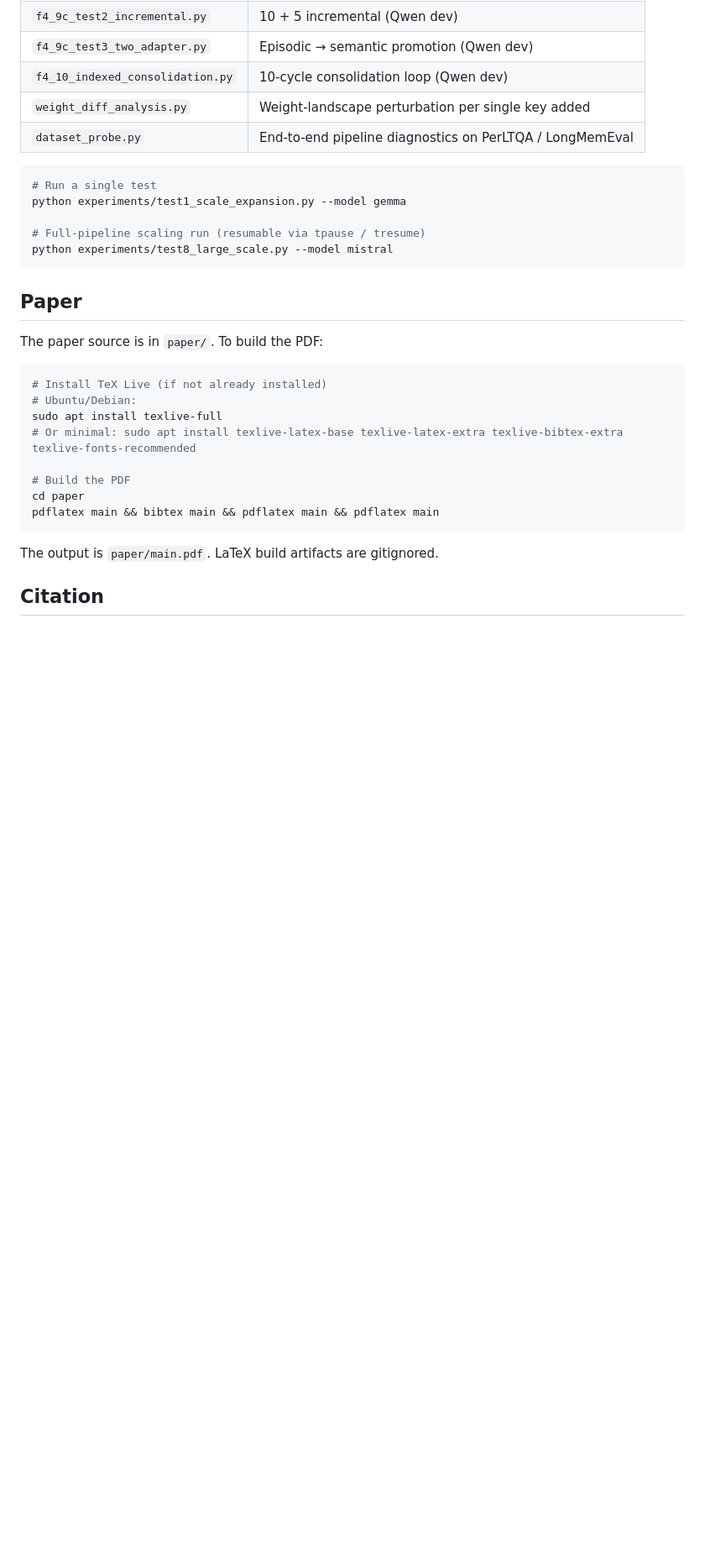
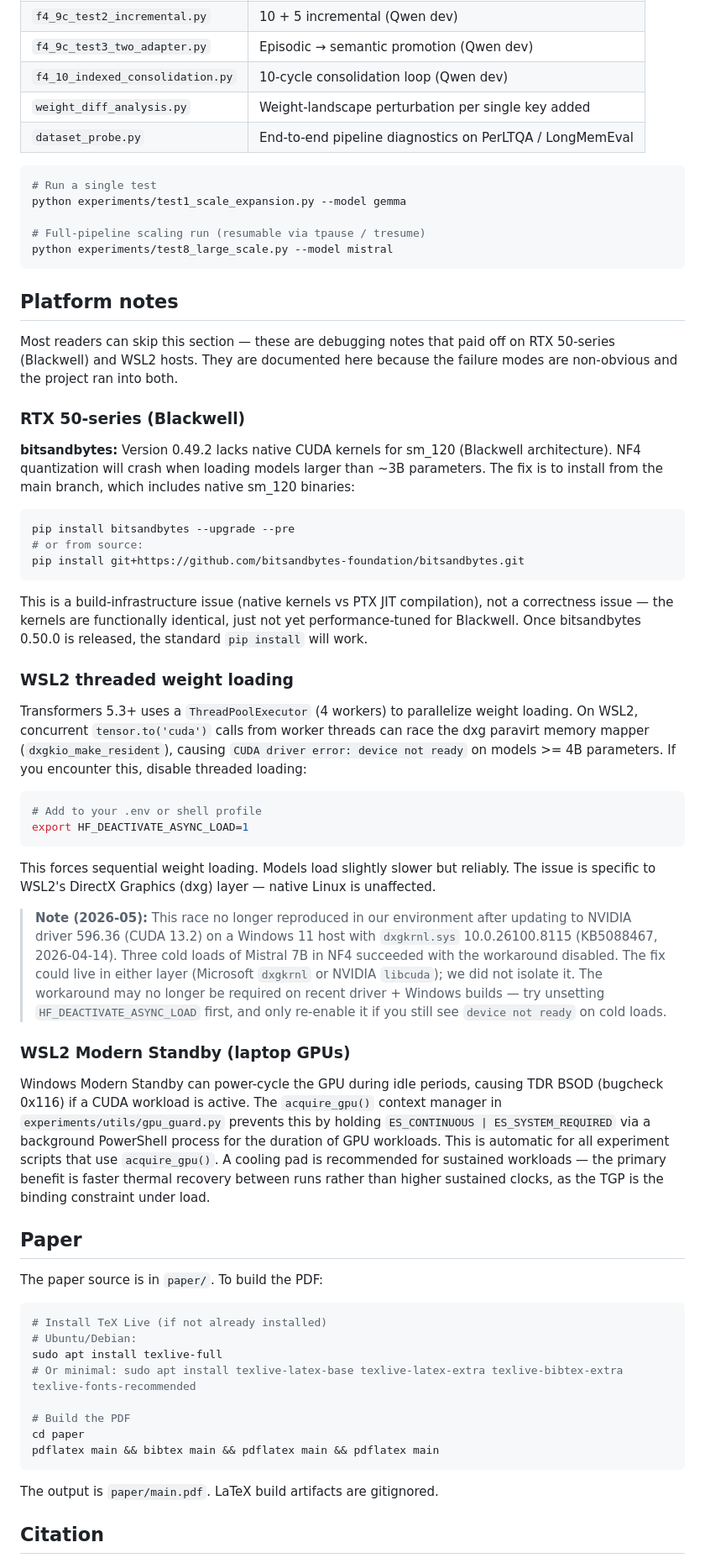
Before and after one commit to tiberius1701d/paramem, a Markdown page: README.md, the part around one of its changes. Shown at 84% size. GitHub-like rendering; blank space fills up the shorter version.

````diff
--- a/README.md
+++ b/README.md
@@ -754,6 +743,39 @@ python experiments/test1_scale_expansion.py --model gemma
 python experiments/test8_large_scale.py --model mistral
 ```
 
+## Platform notes
+
+Most readers can skip this section — these are debugging notes that paid off on RTX 50-series (Blackwell) and WSL2 hosts. They are documented here because the failure modes are non-obvious and the project ran into both.
+
+### RTX 50-series (Blackwell)
+
+**bitsandbytes:** Version 0.49.2 lacks native CUDA kernels for sm_120 (Blackwell architecture). NF4 quantization will crash when loading models larger than ~3B parameters. The fix is to install from the main branch, which includes native sm_120 binaries:
+
+```bash
+pip install bitsandbytes --upgrade --pre
+# or from source:
+pip install git+https://github.com/bitsandbytes-foundation/bitsandbytes.git
+```
+
+This is a build-infrastructure issue (native kernels vs PTX JIT compilation), not a correctness issue — the kernels are functionally identical, just not yet performance-tuned for Blackwell. Once bitsandbytes 0.50.0 is released, the standard `pip install` will work.
+
+### WSL2 threaded weight loading
+
+Transformers 5.3+ uses a `ThreadPoolExecutor` (4 workers) to parallelize weight loading. On WSL2, concurrent `tensor.to('cuda')` calls from worker threads can race the dxg paravirt memory mapper (`dxgkio_make_resident`), causing `CUDA driver error: device not ready` on models >= 4B parameters. If you encounter this, disable threaded loading:
+
+```bash
+# Add to your .env or shell profile
+export HF_DEACTIVATE_ASYNC_LOAD=1
+```
+
+This forces sequential weight loading. Models load slightly slower but reliably. The issue is specific to WSL2's DirectX Graphics (dxg) layer — native Linux is unaffected.
+
+> **Note (2026-05):** This race no longer reproduced in our environment after updating to NVIDIA driver 596.36 (CUDA 13.2) on a Windows 11 host with `dxgkrnl.sys` 10.0.26100.8115 (KB5088467, 2026-04-14). Three cold loads of Mistral 7B in NF4 succeeded with the workaround disabled. The fix could live in either layer (Microsoft `dxgkrnl` or NVIDIA `libcuda`); we did not isolate it. The workaround may no longer be required on recent driver + Windows builds — try unsetting `HF_DEACTIVATE_ASYNC_LOAD` first, and only re-enable it if you still see `device not ready` on cold loads.
+
+### WSL2 Modern Standby (laptop GPUs)
+
+Windows Modern Standby can power-cycle the GPU during idle periods, causing TDR BSOD (bugcheck 0x116) if a CUDA workload is active. The `acquire_gpu()` context manager in `experiments/utils/gpu_guard.py` prevents this by holding `ES_CONTINUOUS | ES_SYSTEM_REQUIRED` via a background PowerShell process for the duration of GPU workloads. This is automatic for all experiment scripts that use `acquire_gpu()`. A cooling pad is recommended for sustained workloads — the primary benefit is faster thermal recovery between runs rather than higher sustained clocks, as the TGP is the binding constraint under load.
+
 ## Paper
 
 The paper source is in `paper/`. To build the PDF:
````
Also changed, not shown: other parts of README.md (+29 -37 lines).
